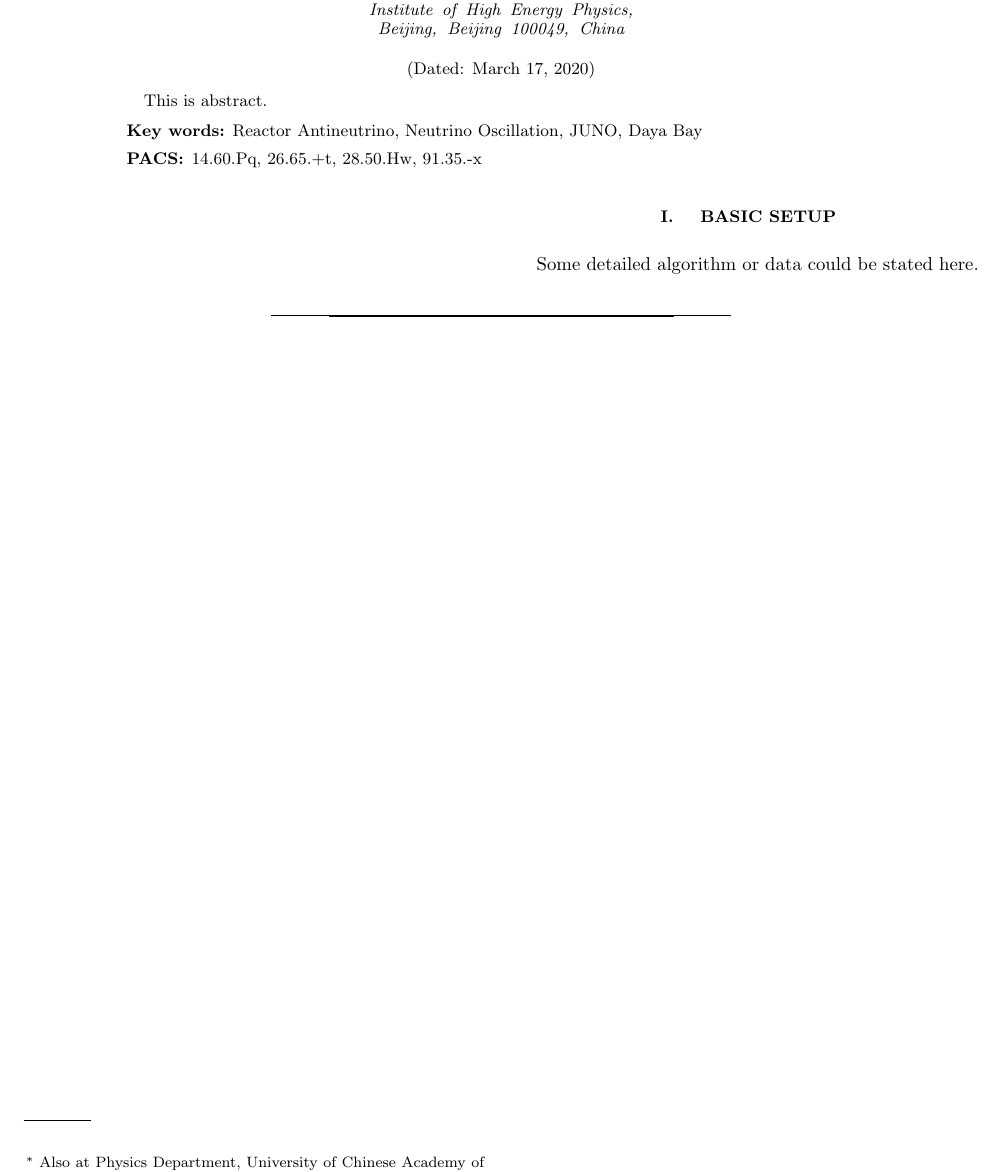
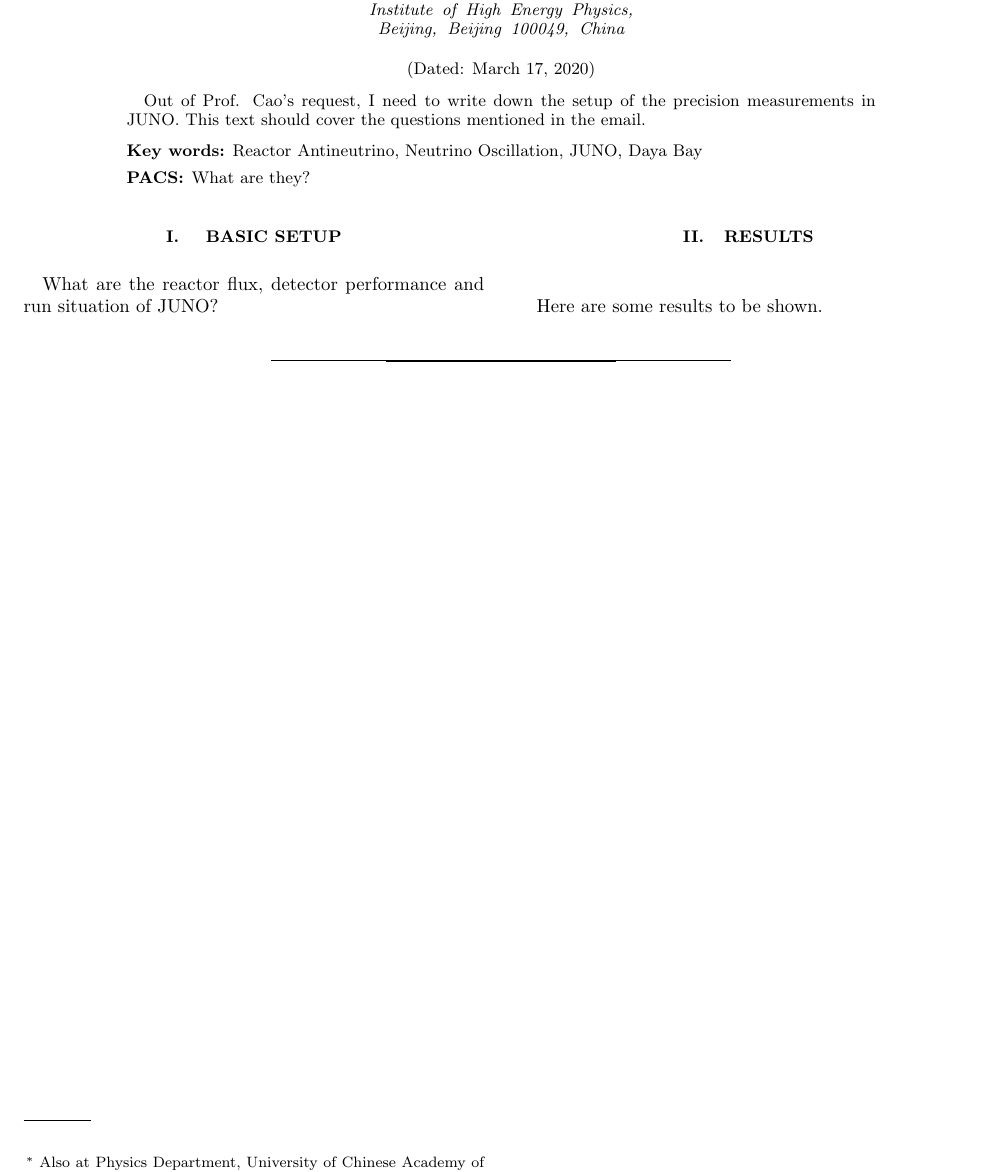
Before and after one commit to Jinnan-Zhang/Reports, a LaTeX paper (PrecisionMeasurement/SensitivityOverTime/DetailedSetup.tex): part of the page, cut so that both start at the same text. Compiled offline with pdfLaTeX.

Commit message:
on start

```diff
--- a/PrecisionMeasurement/SensitivityOverTime/DetailedSetup.tex
+++ b/PrecisionMeasurement/SensitivityOverTime/DetailedSetup.tex
@@ -84,7 +84,7 @@ urlcolor=blue
              %  but any date may be explicitly specified
 
 \begin{abstract}
-This is abstract.
+Out of Prof. Cao's request, I need to write down the setup of the precision measurements in JUNO. This text should cover the questions mentioned in the email.
 
 \begin{description}
 %\item[Usage]
@@ -92,7 +92,7 @@ This is abstract.
 \item[Key words]
 Reactor Antineutrino, Neutrino Oscillation, JUNO, Daya Bay
 \item[PACS]
-14.60.Pq, 26.65.+t, 28.50.Hw, 91.35.-x
+What are they?
 
 \end{description}
 \end{abstract}
@@ -106,7 +106,11 @@ Reactor Antineutrino, Neutrino Oscillation, JUNO, Daya Bay
 %\tableofcontents
 
 \section{\label{sec:Setup} Basic Setup}
-Some detailed algorithm or data could be stated here.
+What are the reactor flux, detector performance and run situation of JUNO?
+
+\section{\label{Results}Results}
+Here are some results to be shown.
+
 \bibliography{ref}% bibliography
 
 
```
